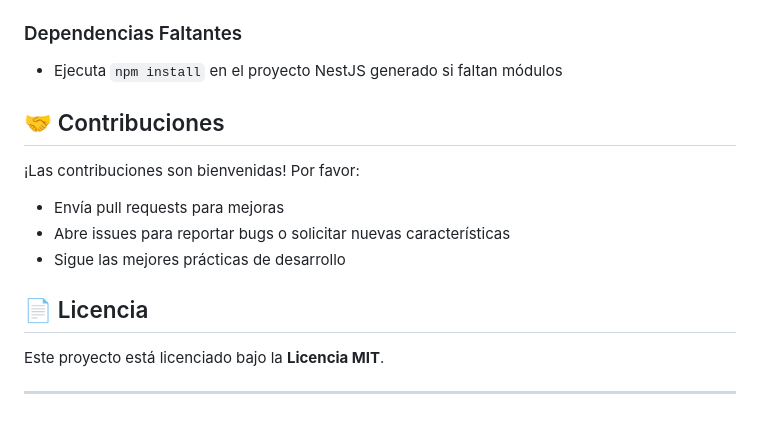
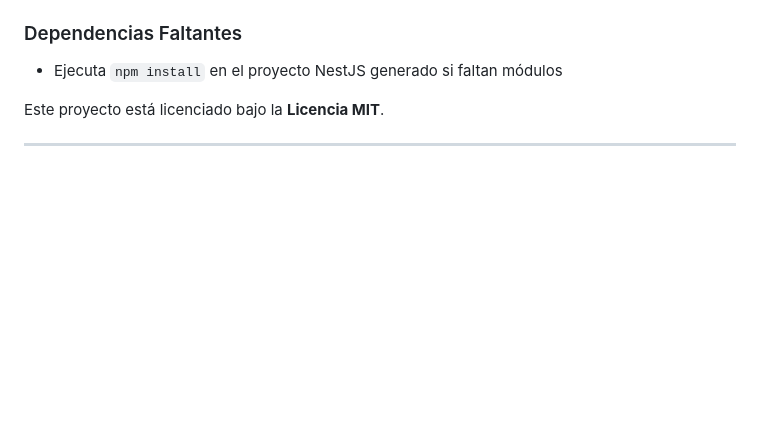
Before and after one commit to Andree4/GeneradorNestJSJWT, a Markdown page: README.md, the part around the change. GitHub-like rendering; blank space fills up the shorter version.

```diff
--- a/README.md
+++ b/README.md
@@ -230,16 +230,6 @@ Content-Type: application/json
 
 - Ejecuta `npm install` en el proyecto NestJS generado si faltan módulos
 
-## 🤝 Contribuciones
-
-¡Las contribuciones son bienvenidas! Por favor:
-
-- Envía pull requests para mejoras
-- Abre issues para reportar bugs o solicitar nuevas características
-- Sigue las mejores prácticas de desarrollo
-
-## 📄 Licencia
-
 Este proyecto está licenciado bajo la **Licencia MIT**.
 
 ---
```
